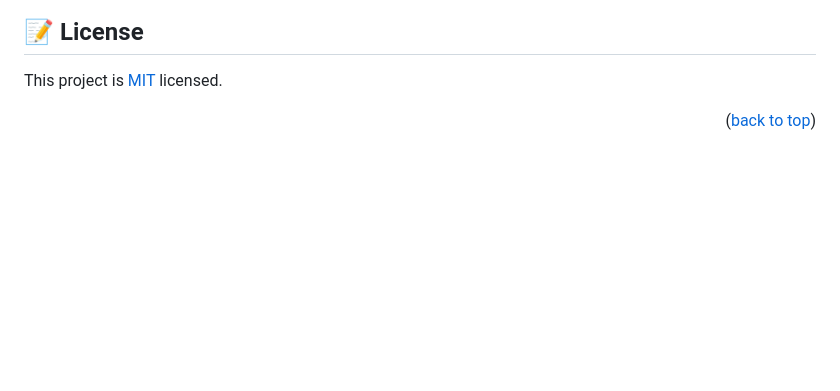
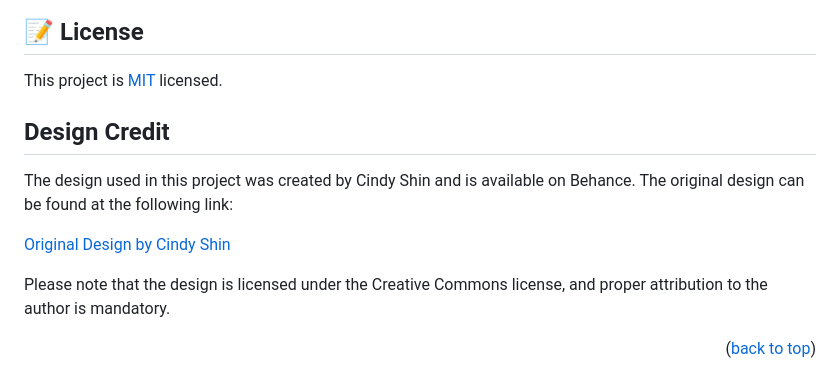
Before and after one commit to ahmidou09/CreativeStudioCapstone, a Markdown page: README.md, the part around the change. GitHub-like rendering; blank space fills up the shorter version.

Commit message:
customize ReadMe file

```diff
--- a/README.md
+++ b/README.md
@@ -172,4 +172,13 @@ Thanks to my learning partners and the staff at Microverse.
 
 This project is [MIT](./LICENSE.md) licensed.
 
+## Design Credit
+
+The design used in this project was created by Cindy Shin and is available on Behance. The original design can be found at the following link:
+
+[Original Design by Cindy Shin](https://www.behance.net/adagio07)
+
+Please note that the design is licensed under the Creative Commons license, and proper attribution to the author is mandatory.
+
+
 <p align="right">(<a href="#readme-top">back to top</a>)</p>
```
